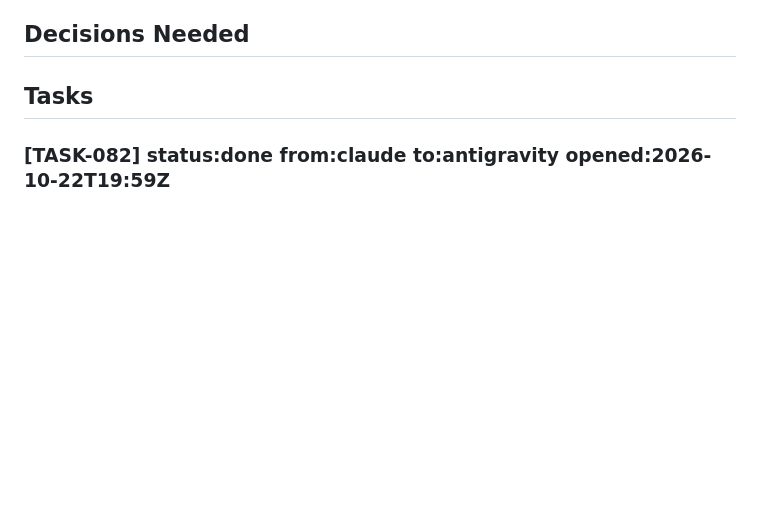
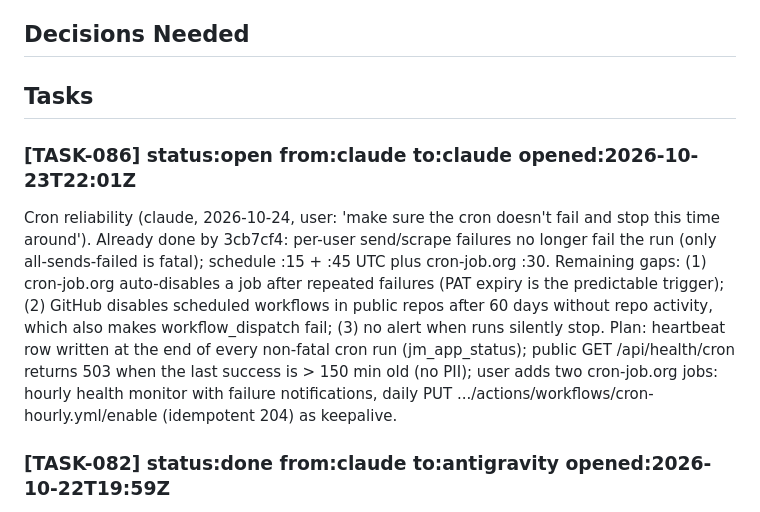
Before and after one commit to RishabhhR/job-matcher, a Markdown page: .coordo/ledger.md, the part around the change. GitHub-like rendering; blank space fills up the shorter version.

Commit message:
coordo: claim cron watchdog + keepalive task
Co-Authored-By: Claude Opus 5.5 <noreply@anthropic.com>

```diff
--- a/.coordo/ledger.md
+++ b/.coordo/ledger.md
@@ -6,6 +6,9 @@
 ## Decisions Needed
 
 ## Tasks
+
+### [TASK-086] status:open from:claude to:claude opened:2026-10-23T22:01Z
+Cron reliability (claude, 2026-10-24, user: 'make sure the cron doesn't fail and stop this time around'). Already done by 3cb7cf4: per-user send/scrape failures no longer fail the run (only all-sends-failed is fatal); schedule :15 + :45 UTC plus cron-job.org :30. Remaining gaps: (1) cron-job.org auto-disables a job after repeated failures (PAT expiry is the predictable trigger); (2) GitHub disables scheduled workflows in public repos after 60 days without repo activity, which also makes workflow_dispatch fail; (3) no alert when runs silently stop. Plan: heartbeat row written at the end of every non-fatal cron run (jm_app_status); public GET /api/health/cron returns 503 when the last success is > 150 min old (no PII); user adds two cron-job.org jobs: hourly health monitor with failure notifications, daily PUT .../actions/workflows/cron-hourly.yml/enable (idempotent 204) as keepalive.
 
 ### [TASK-082] status:done from:claude to:antigravity opened:2026-10-22T19:59Z
 INCIDENT (claude, 2026-10-23 ~01:12-01:25 IST, live user 327ae44c): (1) PDF CV upload hung until Vercel killed it (504 'Task timed out after 300 seconds', 3 attempts) after TASK-076 overrode pdfreader's pdf2json to 4.1.0 ('Setting up fake worker' - pdf.js fake-worker load apparently never resolves on Vercel; local Node 22 parsed fine). Rolled back in adb7b37 (pdf2json 3.1.4 again; its bundled xmldom is parse-only, low exposure). (2) Onboarding 'Find my matches' (POST /api/match) crashed: libSQL 'Unsupported type of value' in upsertUserProfile because v2 onboarding leaves pay/employer blank (undefined) - every new user failed. Fixed c918e03 (nulls) + test.
```
